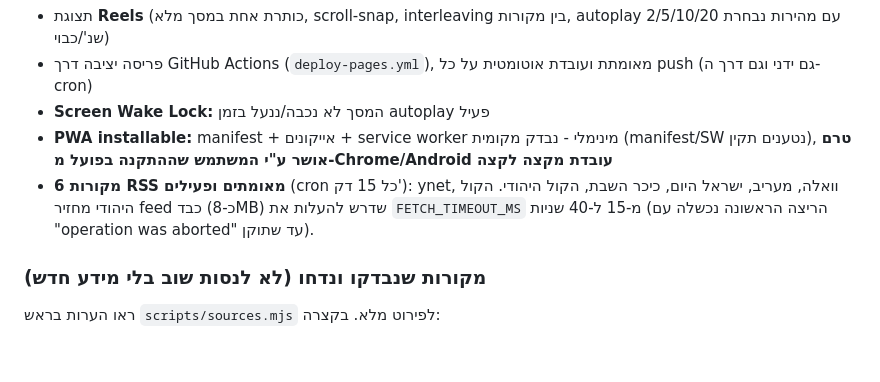
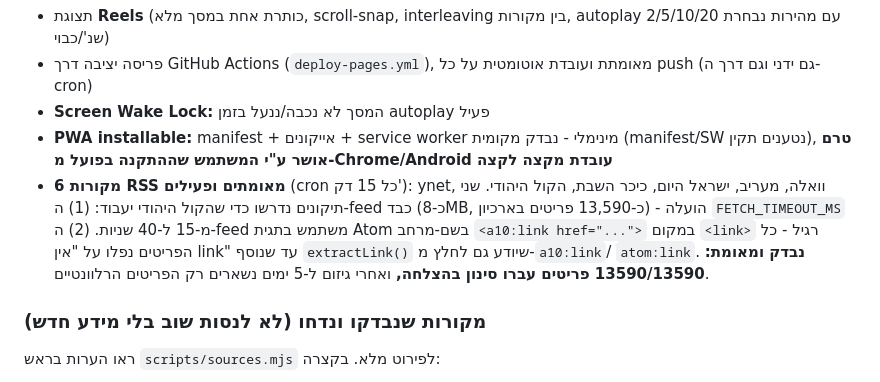
Before and after one commit to ronmailx-boop/newsly, a Markdown page: PROJECT_STATE.md, the part around the change. Drawn GitHub-style; blank space fills up the shorter version.

Commit message:
docs: confirm HaKol HaYehudi fixes verified in production (13590/13590)
Co-Authored-By: Claude Sonnet 5 <noreply@anthropic.com>
Claude-Session: https://claude.ai/code/session_015RTKpeSAp39KPbV5ons6BH

```diff
--- a/PROJECT_STATE.md
+++ b/PROJECT_STATE.md
@@ -154,9 +154,13 @@ commit-ים עם `GITHUB_TOKEN` פנימי לא מפעילים `on: push` ב-wor
   נבדק מקומית (manifest/SW נטענים תקין), **טרם אושר ע"י המשתמש שההתקנה
   בפועל מ-Chrome/Android עובדת מקצה לקצה**
 - **6 מקורות RSS מאומתים ופעילים** (cron כל 15 דק'): ynet, וואלה,
-  מעריב, ישראל היום, כיכר השבת, הקול היהודי. הקול היהודי מחזיר feed
-  כבד (כ-8MB) שדרש להעלות את `FETCH_TIMEOUT_MS` מ-15 ל-40 שניות
-  (הריצה הראשונה נכשלה עם "operation was aborted" עד שתוקן).
+  מעריב, ישראל היום, כיכר השבת, הקול היהודי. שני תיקונים נדרשו כדי
+  שהקול היהודי יעבוד: (1) ה-feed כבד (כ-8MB, כ-13,590 פריטים בארכיון) -
+  הועלה `FETCH_TIMEOUT_MS` מ-15 ל-40 שניות. (2) ה-feed משתמש בתגית Atom
+  בשם-מרחב `<a10:link href="...">` במקום `<link>` רגיל - כל הפריטים
+  נפלו על "אין link" עד שנוסף `extractLink()` שיודע גם לחלץ מ-`a10:link`/
+  `atom:link`. **נבדק ומאומת: 13590/13590 פריטים עברו סינון בהצלחה,**
+  ואחרי גיזום ל-5 ימים נשארים רק הפריטים הרלוונטיים.
 
 ### מקורות שנבדקו ונדחו (לא לנסות שוב בלי מידע חדש)
 
```
